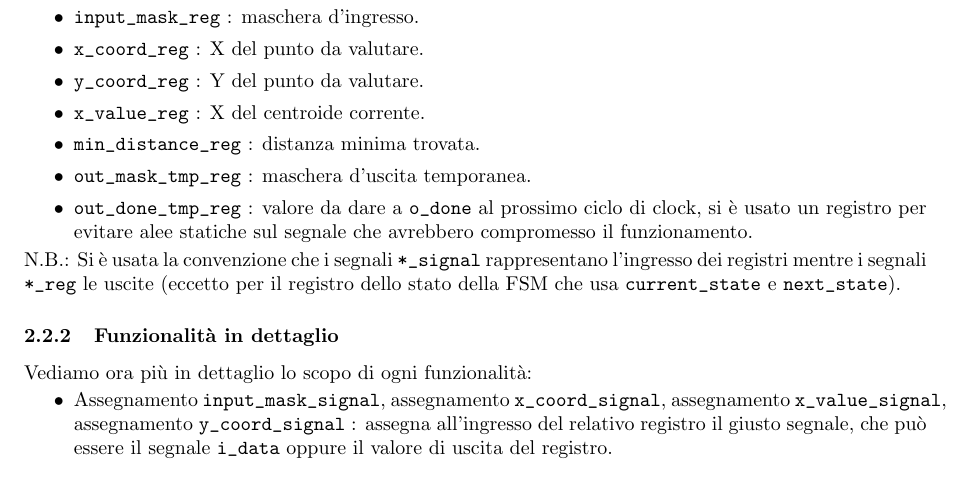
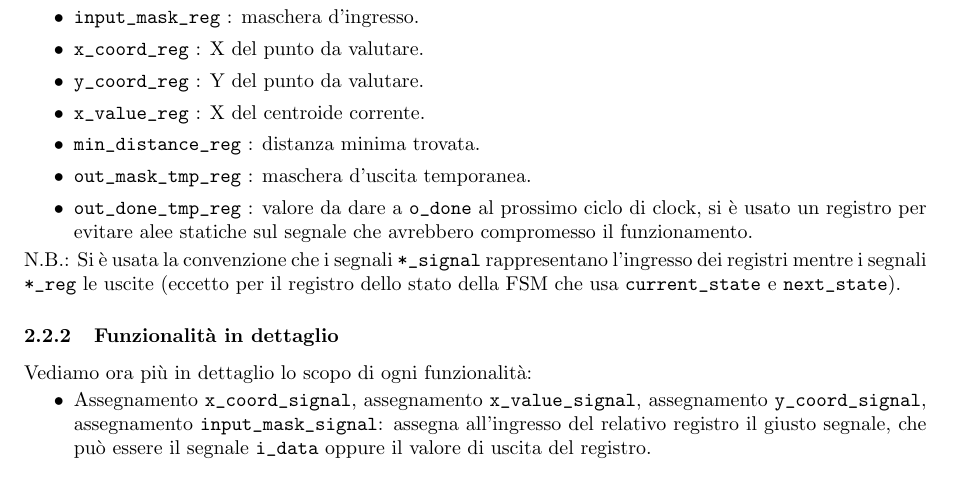
Before and after one commit to Desno365/Progetto-di-Reti-Logiche, a LaTeX document (Documentazione/LaTeX/src/main.tex): part of page 5 of 11, cut so that both start at the same text. Compiled offline with pdfLaTeX.

Commit message:
Sistemato "Overfull \hbox"

```diff
--- a/Documentazione/LaTeX/src/main.tex
+++ b/Documentazione/LaTeX/src/main.tex
@@ -173,7 +173,7 @@ N.B.: Si è usata la convenzione che i segnali \verb^*_signal^ rappresentano l'i
 \subsubsection{Funzionalità in dettaglio}
 Vediamo ora più in dettaglio lo scopo di ogni funzionalità:
 \begin{itemize}
-    \item Assegnamento \verb^input_mask_signal^, assegnamento \verb^x_coord_signal^, assegnamento \verb^x_value_signal^, assegnamento \verb^y_coord_signal^ : assegna all'ingresso del relativo registro il giusto segnale, che può essere il segnale \verb^i_data^ oppure il valore di uscita del registro.
+    \item Assegnamento \verb^x_coord_signal^, assegnamento \verb^x_value_signal^, assegnamento \verb^y_coord_signal^, assegnamento \verb^input_mask_signal^: assegna all'ingresso del relativo registro il giusto segnale, che può essere il segnale \verb^i_data^ oppure il valore di uscita del registro.
     \item Assegnamento \verb^is_immediate^ : segnala se la maschera di ingresso permette di avere una risposta immediata (cioè se ha 1 oppure 0 bit attivati). Per arrivare al risultato si è utilizzato un famoso "trucchetto": avere un bit attivato significa essere una potenza di 2. Ed N è una potenza di 2 se \((N \& N-1)\) = 0. Dove \& rappresenta l'and bit a bit. Questa funzionalità permette la realizzazione dell'ottimizzazione n.2 della sezione \ref{subsection-ottimiz-fsm} a pagina \pageref{subsection-ottimiz-fsm}.
     \item \verb^next_centroid_process^ : trova il valore del possibile prossimo centroide utilizzando il valore del centroide corrente e la maschera d'ingresso, salta quindi i centroidi non da considerare. Questa funzionalità permette la realizzazione dell'ottimizzazione n.1 della sezione \ref{subsection-ottimiz-fsm} a pagina \pageref{subsection-ottimiz-fsm}.
     \item Assegnamento \verb^distance_x^ : calcola la distanza sulle ascisse.
```
Also changed, not shown: Documentazione/LaTeX/out/Progetto_finale_di_Reti_Logiche.pdf, Documentazione/LaTeX/src/main.tex (2 more changed lines).
